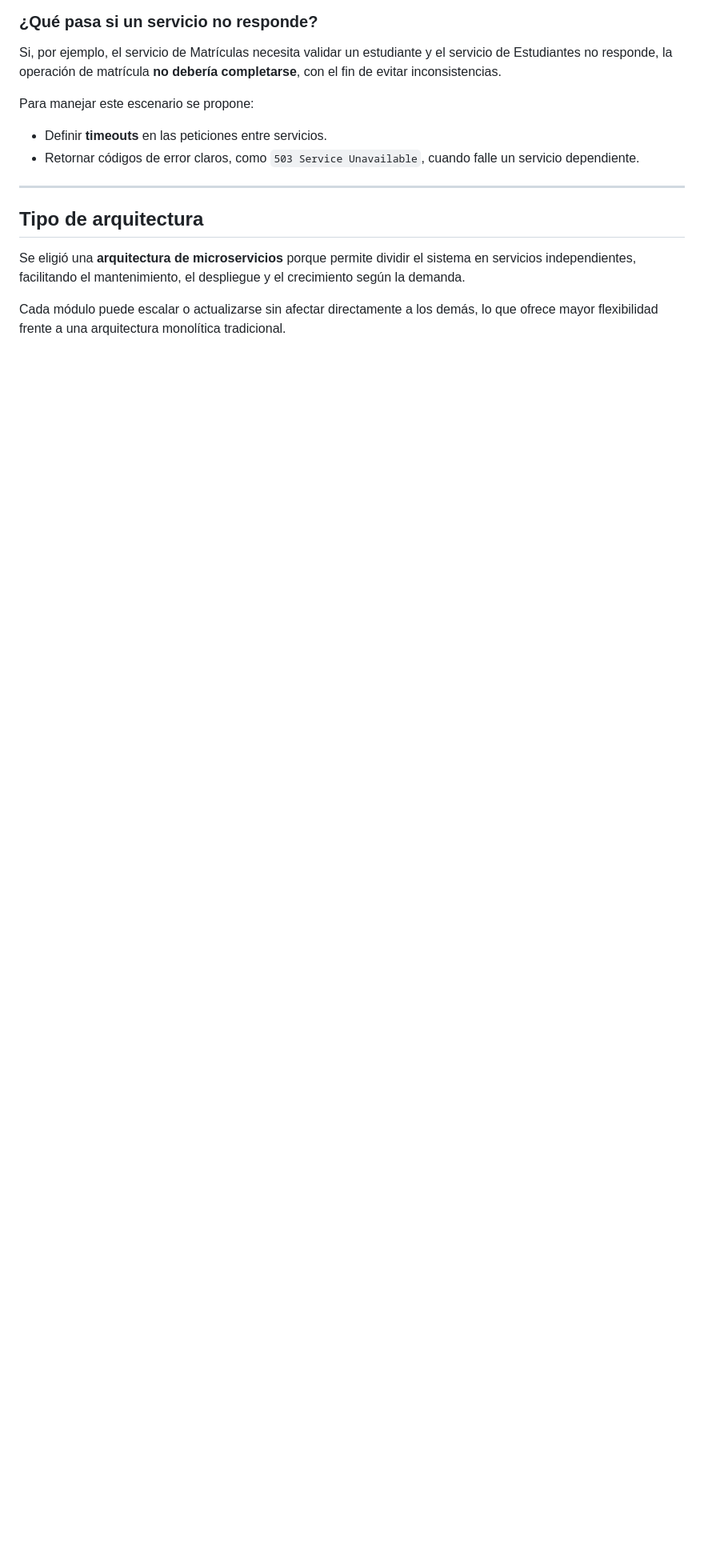
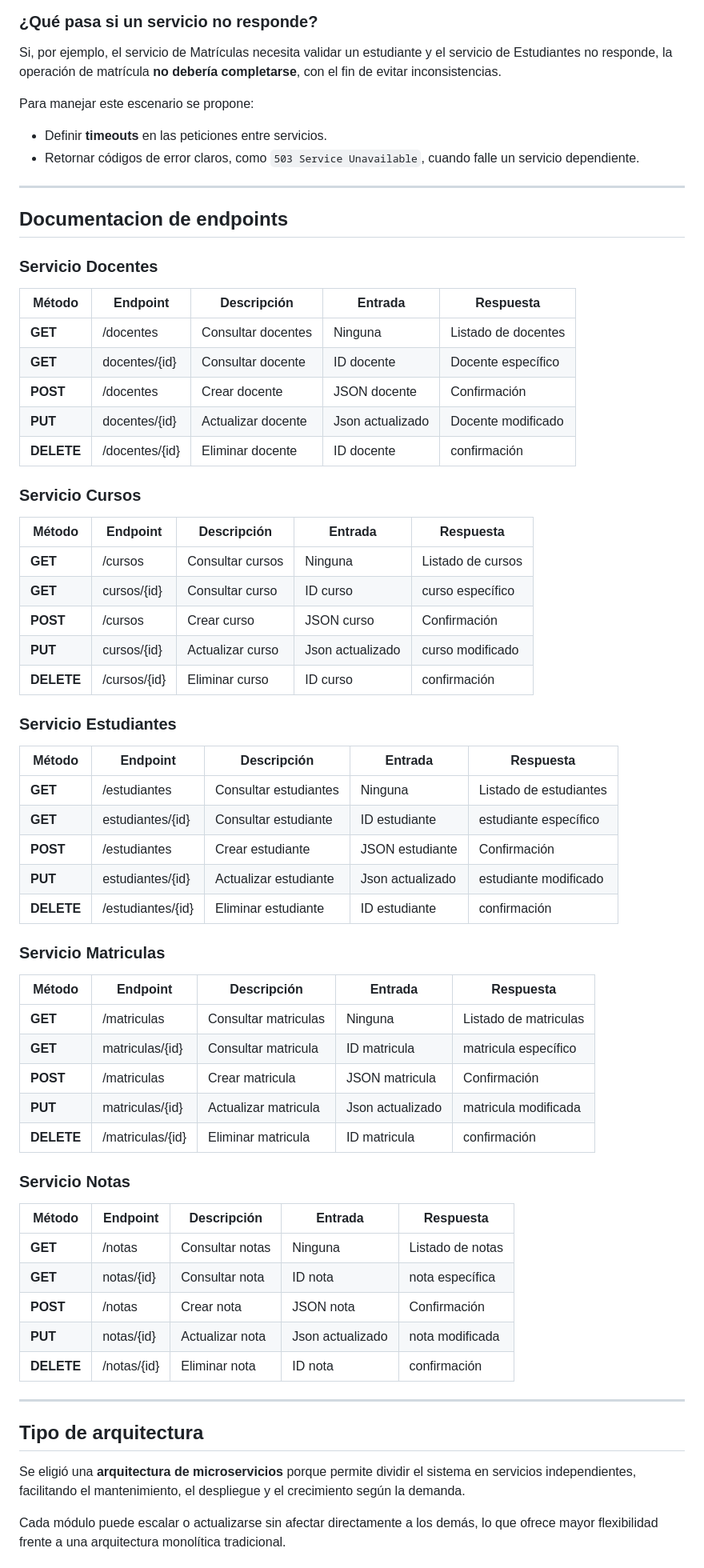
Before and after one commit to dayanfajardo/gestion-academica, a Markdown page: README.md, the part around one of its changes. Shown at 80% size. GitHub-like rendering; blank space fills up the shorter version.

Commit message:
Actualización README

```diff
--- a/README.md
+++ b/README.md
@@ -157,6 +206,53 @@ Para manejar este escenario se propone:
 
 ---
 
+## Documentacion de endpoints
+### Servicio Docentes
+| Método  | Endpoint | Descripción | Entrada | Respuesta
+| --- | --- | --- | --- | --- |
+| **GET** | /docentes | Consultar docentes | Ninguna | Listado de docentes |
+| **GET** | docentes/{id} | Consultar docente | ID docente | Docente específico |
+| **POST** | /docentes | Crear docente | JSON docente | Confirmación |
+| **PUT** | docentes/{id} | Actualizar docente | Json actualizado | Docente modificado |
+| **DELETE** | /docentes/{id} | Eliminar docente | ID docente | confirmación |
+
+### Servicio Cursos
+| Método  | Endpoint | Descripción | Entrada | Respuesta
+| --- | --- | --- | --- | --- |
+| **GET** | /cursos | Consultar cursos | Ninguna | Listado de cursos |
+| **GET** | cursos/{id} | Consultar curso | ID curso | curso específico |
+| **POST** | /cursos | Crear curso | JSON curso | Confirmación |
+| **PUT** | cursos/{id} | Actualizar curso | Json actualizado | curso modificado |
+| **DELETE** | /cursos/{id} | Eliminar curso | ID curso | confirmación |
+
+### Servicio Estudiantes
+| Método  | Endpoint | Descripción | Entrada | Respuesta
+| --- | --- | --- | --- | --- |
+| **GET** | /estudiantes | Consultar estudiantes | Ninguna | Listado de estudiantes |
+| **GET** | estudiantes/{id} | Consultar estudiante | ID estudiante | estudiante específico |
+| **POST** | /estudiantes | Crear estudiante | JSON estudiante | Confirmación |
+| **PUT** | estudiantes/{id} | Actualizar estudiante | Json actualizado | estudiante modificado |
+| **DELETE** | /estudiantes/{id} | Eliminar estudiante | ID estudiante | confirmación |
+
+### Servicio Matriculas
+| Método  | Endpoint | Descripción | Entrada | Respuesta
+| --- | --- | --- | --- | --- |
+| **GET** | /matriculas | Consultar matriculas | Ninguna | Listado de matriculas |
+| **GET** | matriculas/{id} | Consultar matricula | ID matricula | matricula específico |
+| **POST** | /matriculas | Crear matricula | JSON matricula | Confirmación |
+| **PUT** | matriculas/{id} | Actualizar matricula | Json actualizado | matricula modificada |
+| **DELETE** | /matriculas/{id} | Eliminar matricula | ID matricula | confirmación |
+
+### Servicio Notas
+| Método  | Endpoint | Descripción | Entrada | Respuesta
+| --- | --- | --- | --- | --- |
+| **GET** | /notas | Consultar notas | Ninguna | Listado de notas |
+| **GET** | notas/{id} | Consultar nota | ID nota | nota específica |
+| **POST** | /notas | Crear nota | JSON nota | Confirmación |
+| **PUT** | notas/{id} | Actualizar nota | Json actualizado | nota modificada |
+| **DELETE** | /notas/{id} | Eliminar nota | ID nota | confirmación |
+---
+
 ## Tipo de arquitectura
 
 Se eligió una **arquitectura de microservicios** porque permite dividir el sistema en servicios independientes, facilitando el mantenimiento, el despliegue y el crecimiento según la demanda.
```
Also changed, not shown: other parts of README.md (+74 -0 lines).
